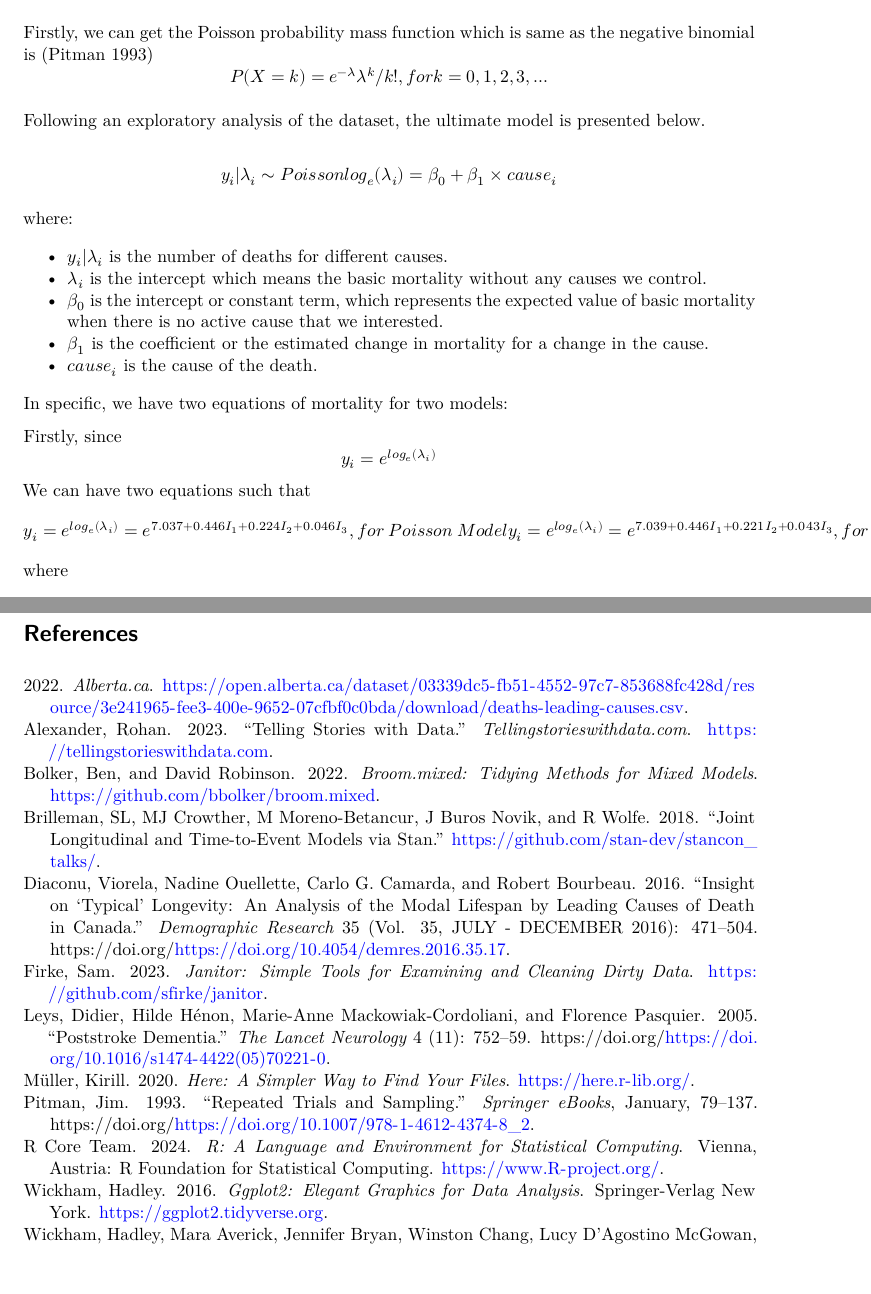
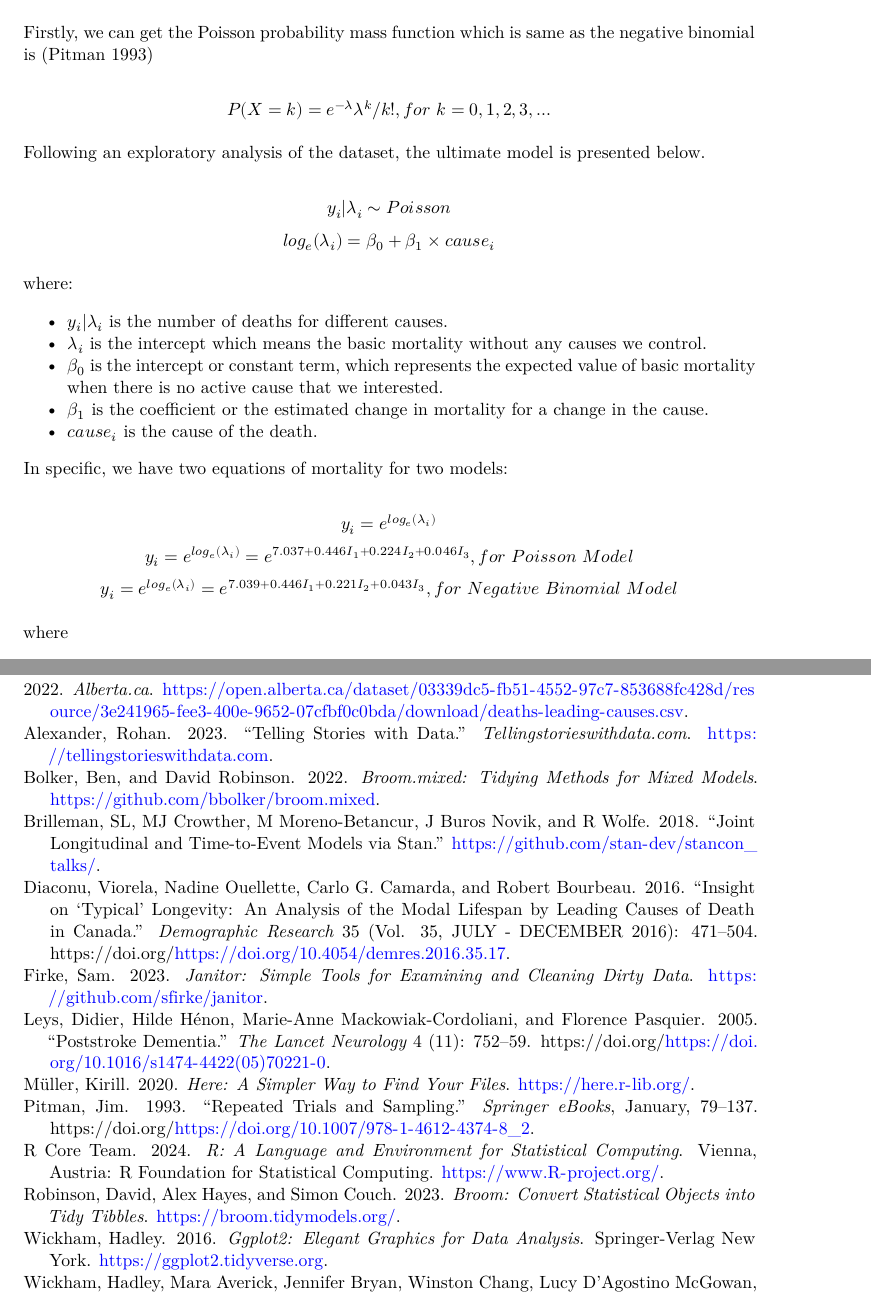
Before and after one commit to Yunshu921/3, a Quarto document (output/paper/paper.qmd): two parts of pages 6 and 10 of 10, joined at a grey line, cut so that both start at the same text, the shorter picture padded with empty space. Rendered offline with R 4.5, knitr and Pandoc in place of Quarto, then LaTeX, with nearby package versions; some code elsewhere in the file could not run offline.

Commit message:
final change

```diff
--- a/output/paper/paper.qmd
+++ b/output/paper/paper.qmd
@@ -253,14 +253,18 @@ modelsummary(
 
 ## Model equation
 
-Firstly, we can get the Poisson probability mass function which is same as the negative binomial is [@pitman_1993] $$
-P(X=k)= e^{-λ}λ^k/k!, for\\k = 0,1,2,3,...
+Firstly, we can get the Poisson probability mass function which is same as the negative binomial is [@pitman_1993]
+
+$$
+P(X=k)= e^{-λ}λ^k/k!, for\ k = 0,1,2,3,...
 $$
 
 Following an exploratory analysis of the dataset, the ultimate model is presented below.
 
 $$
-y_{i}|λ_{i} \sim Poisson \\
+y_{i}|λ_{i} \sim Poisson
+$$
+$$
 log_{e}(λ_{i}) = β_{0} + β_{1} \times cause_{i}
 $$
 
@@ -274,12 +278,17 @@ where:
 
 In specific, we have two equations of mortality for two models:
 
-Firstly, since $$
+$$
 y_{i} = e^{log_{e}(λ_{i})}
-$$ We can have two equations such that $$
-y_{i} = e^{log_{e}(λ_{i})} = e^{7.037 + 0.446I_{1} + 0.224I_{2} + 0.046I_{3}}, for\ Poisson \ Model\\
-y_{i} = e^{log_{e}(λ_{i})} = e^{7.039 + 0.446I_{1} + 0.221I_{2} + 0.043I_{3}}, for\ Negative\ Binomial\ Model
-$$ where
+$$
+$$
+y_{i} = e^{log_{e}(λ_{i})} = e^{7.037 + 0.446I_{1} + 0.224I_{2} + 0.046I_{3}}, for \ Poisson \ Model
+$$
+$$
+y_{i} = e^{log_{e}(λ_{i})} = e^{7.039 + 0.446I_{1} + 0.221I_{2} + 0.043I_{3}}, for \ Negative \ Binomial\ Model
+$$
+
+where
 
 -   $I_{1}$ means the indicator function such that if this cause happened, that is all other forms of chronic ischemic heart disease, then we get the function value of 1.Otherwise, we get the function value of 0
 
--- a/output/paper/references.bib
+++ b/output/paper/references.bib
@@ -84,3 +84,11 @@ https://sfirke.github.io/janitor/},
  @misc{alexander_2023, title={Telling Stories with Data}, url={https://tellingstorieswithdata.com}, journal={tellingstorieswithdata.com}, author={Alexander, Rohan}, year={2023}, month={Jul} }
 
 @article{2005, title={Poststroke dementia}, volume={4}, DOI={https://doi.org/10.1016/s1474-4422(05)70221-0}, number={11}, journal={The Lancet Neurology}, author={Leys, Didier and Hénon, Hilde and Mackowiak-Cordoliani, Marie-Anne and Pasquier, Florence}, year={2005}, month={Nov}, pages={752–759} }
+
+  @Manual{broom,
+    title = {broom: Convert Statistical Objects into Tidy Tibbles},
+    author = {David Robinson and Alex Hayes and Simon Couch},
+    year = {2023},
+    note = {R package version 1.0.5, https://github.com/tidymodels/broom},
+    url = {https://broom.tidymodels.org/},
+  }
```
Also changed, not shown: output/paper/paper.pdf, output/paper/paper.qmd (2 more changed lines).
